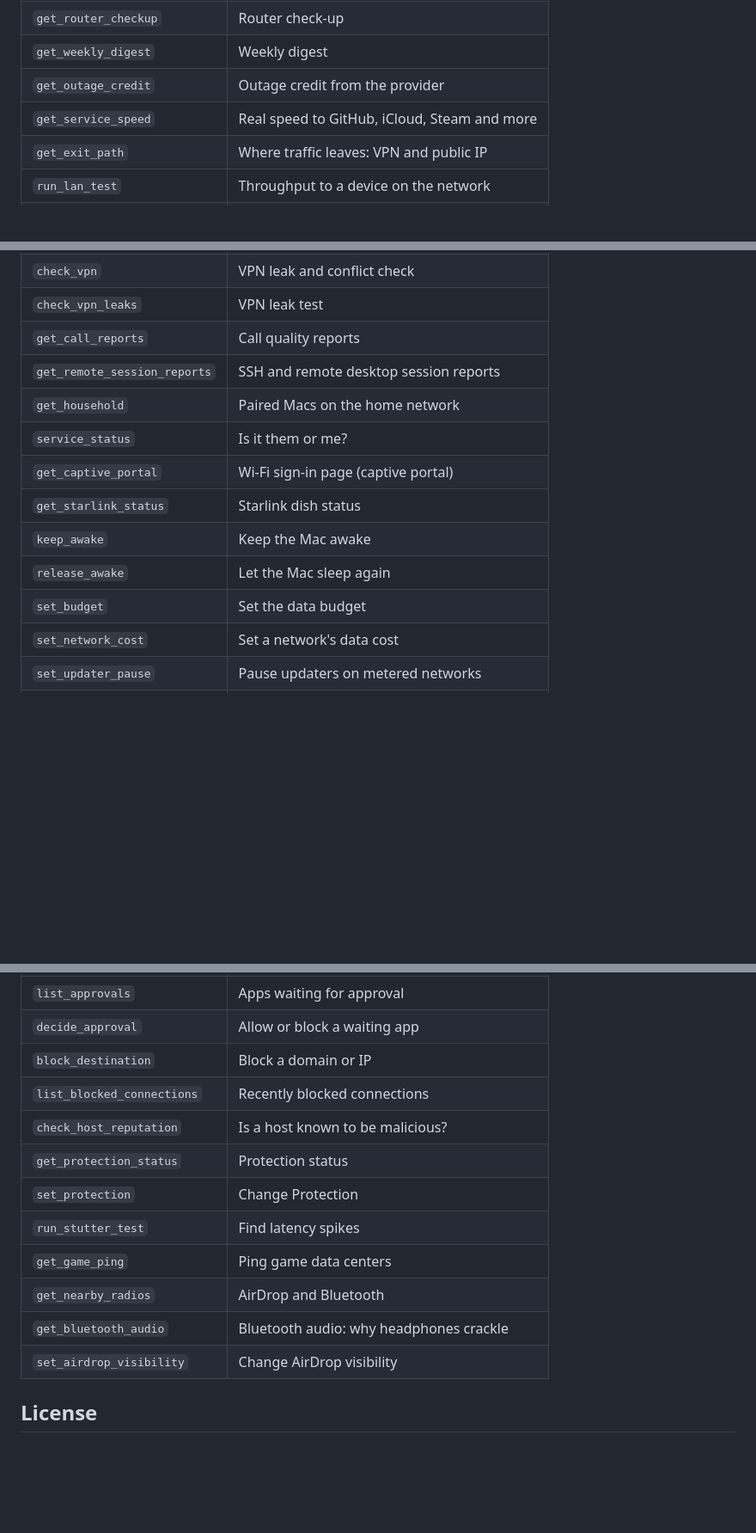
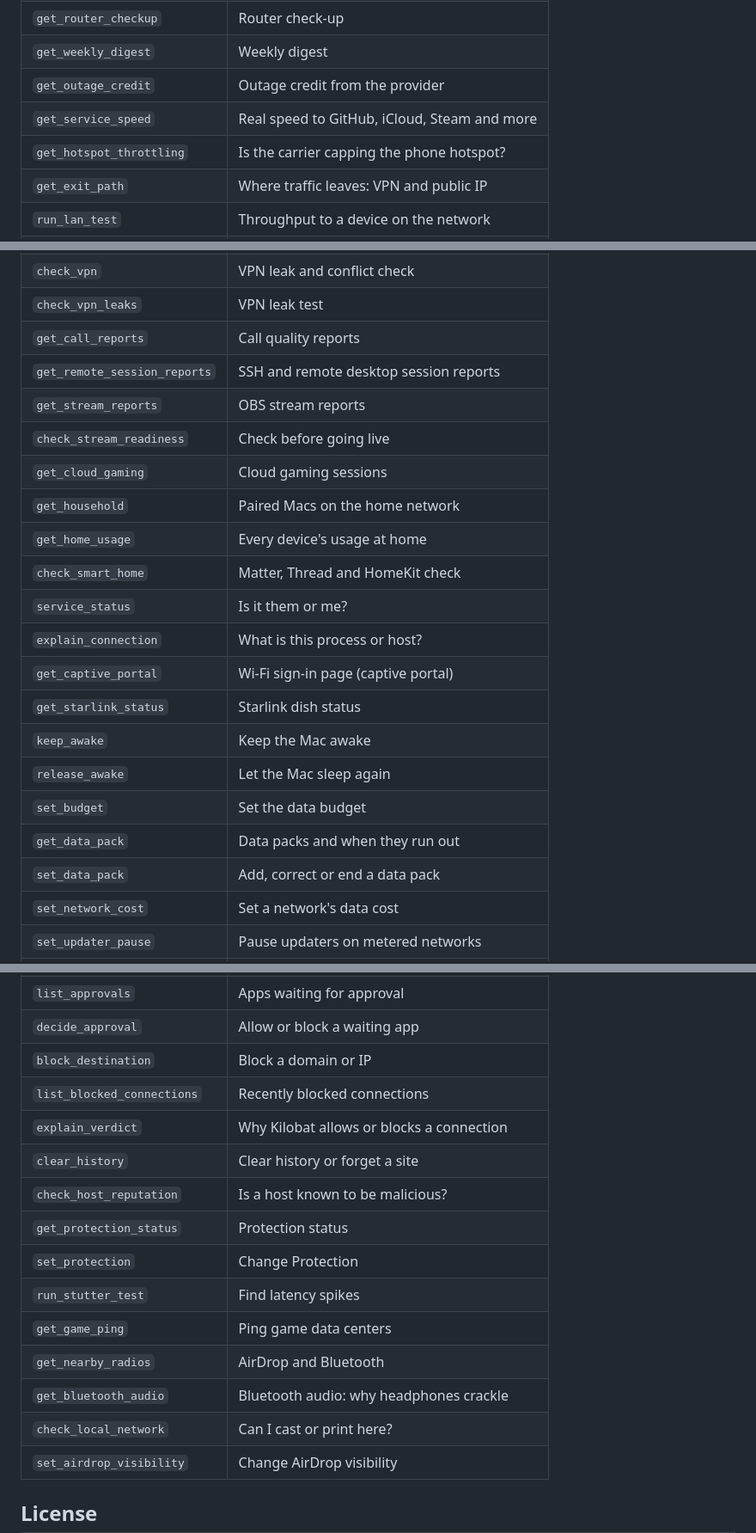
Before and after one commit to seifip/kilobat-cli, a Markdown page: README.md, 3 parts joined by grey strips. Shown at 86% size. Drawn GitHub-style; folded sections open; blank space fills up the shorter version.

```diff
--- a/README.md
+++ b/README.md
@@ -70,6 +148,7 @@ This table lists the tool names and titles advertised by [Kilobat CLI v0.30.0](h
 | `get_weekly_digest` | Weekly digest |
 | `get_outage_credit` | Outage credit from the provider |
 | `get_service_speed` | Real speed to GitHub, iCloud, Steam and more |
+| `get_hotspot_throttling` | Is the carrier capping the phone hotspot? |
 | `get_exit_path` | Where traffic leaves: VPN and public IP |
 | `run_lan_test` | Throughput to a device on the network |
 | `list_networks` | Known networks |
@@ -86,13 +165,21 @@ This table lists the tool names and titles advertised by [Kilobat CLI v0.30.0](h
 | `check_vpn_leaks` | VPN leak test |
 | `get_call_reports` | Call quality reports |
 | `get_remote_session_reports` | SSH and remote desktop session reports |
+| `get_stream_reports` | OBS stream reports |
+| `check_stream_readiness` | Check before going live |
+| `get_cloud_gaming` | Cloud gaming sessions |
 | `get_household` | Paired Macs on the home network |
+| `get_home_usage` | Every device's usage at home |
+| `check_smart_home` | Matter, Thread and HomeKit check |
 | `service_status` | Is it them or me? |
+| `explain_connection` | What is this process or host? |
 | `get_captive_portal` | Wi-Fi sign-in page (captive portal) |
 | `get_starlink_status` | Starlink dish status |
 | `keep_awake` | Keep the Mac awake |
 | `release_awake` | Let the Mac sleep again |
 | `set_budget` | Set the data budget |
+| `get_data_pack` | Data packs and when they run out |
+| `set_data_pack` | Add, correct or end a data pack |
 | `set_network_cost` | Set a network's data cost |
 | `set_updater_pause` | Pause updaters on metered networks |
 | `set_kill_switch` | VPN kill switch |
@@ -105,6 +192,8 @@ This table lists the tool names and titles advertised by [Kilobat CLI v0.30.0](h
 | `decide_approval` | Allow or block a waiting app |
 | `block_destination` | Block a domain or IP |
 | `list_blocked_connections` | Recently blocked connections |
+| `explain_verdict` | Why Kilobat allows or blocks a connection |
+| `clear_history` | Clear history or forget a site |
 | `check_host_reputation` | Is a host known to be malicious? |
 | `get_protection_status` | Protection status |
 | `set_protection` | Change Protection |
@@ -112,4 +201,5 @@ This table lists the tool names and titles advertised by [Kilobat CLI v0.30.0](h
 | `get_game_ping` | Ping game data centers |
 | `get_nearby_radios` | AirDrop and Bluetooth |
 | `get_bluetooth_audio` | Bluetooth audio: why headphones crackle |
+| `check_local_network` | Can I cast or print here? |
 | `set_airdrop_visibility` | Change AirDrop visibility |
```
Also changed, not shown: other parts of README.md (+100 -20 lines), docs/images/kilobat.png (added).
